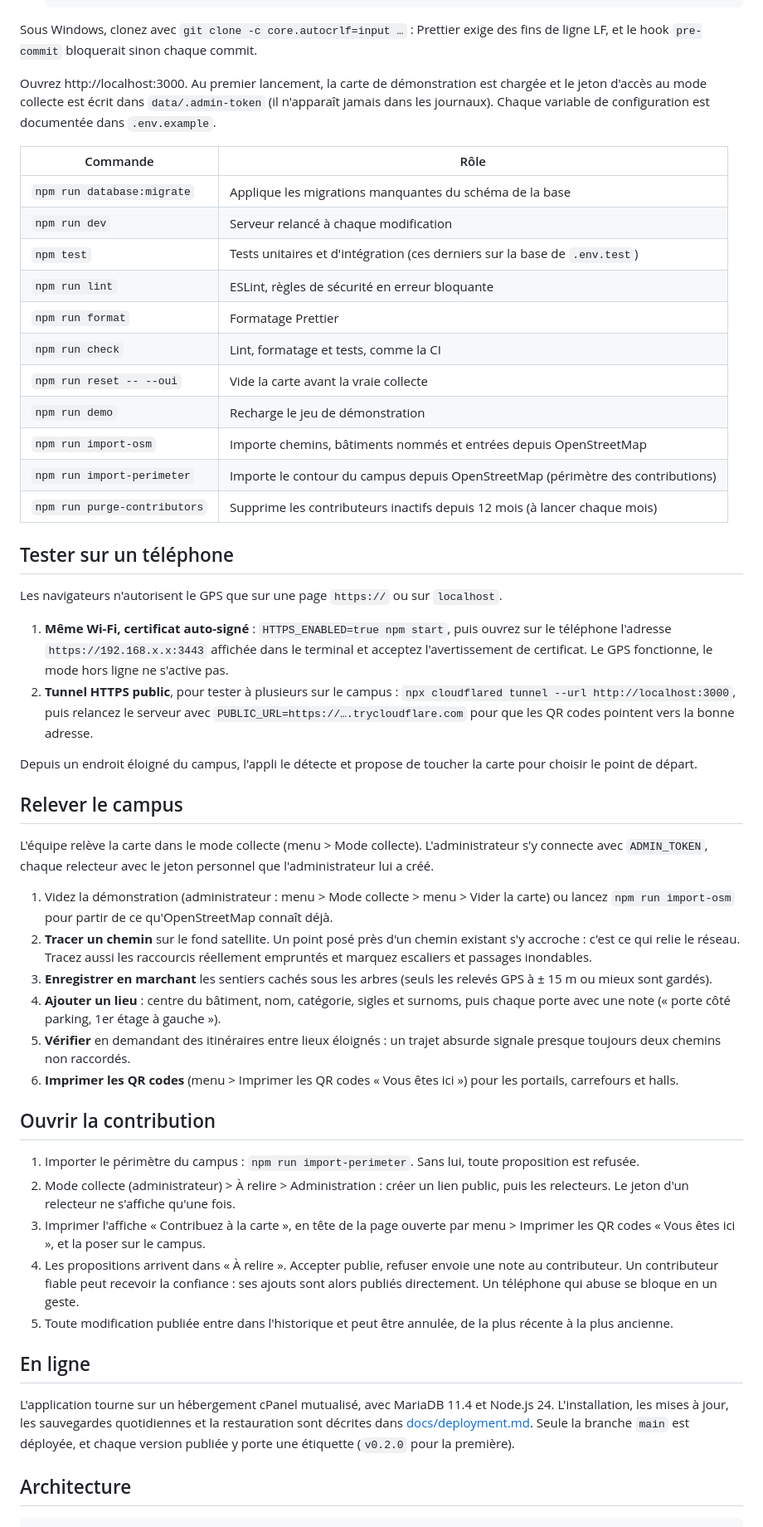
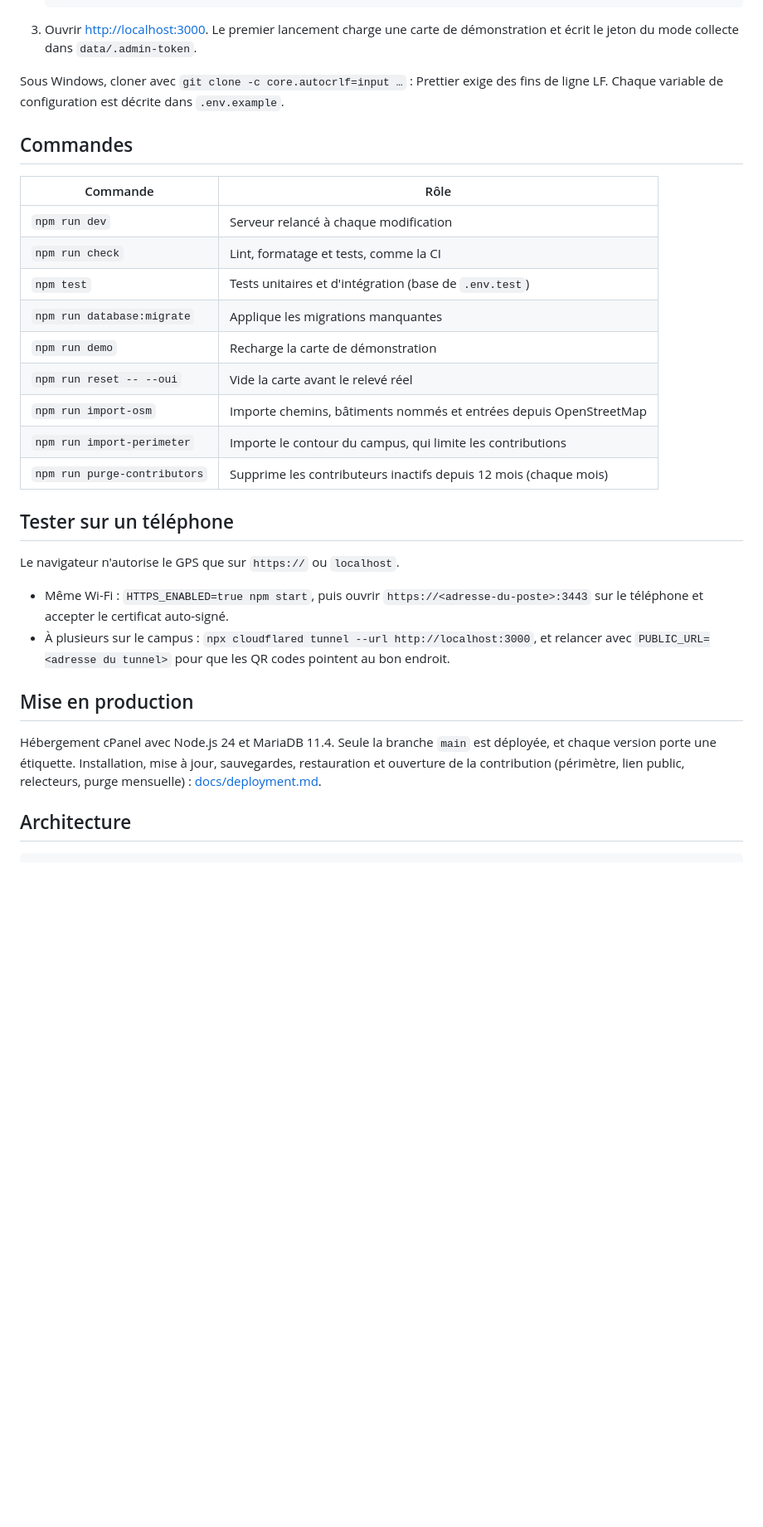
Before and after one commit to Magloire04/uac_map, a Markdown page: README.md, the part around one of its changes. Shown at 83% size. Drawn GitHub-style; blank space fills up the shorter version.

````diff
--- a/README.md
+++ b/README.md
@@ -65,55 +61,34 @@ Prérequis : Node.js 22.9 ou plus récent, et MariaDB 11.4 (fourni par WampServe
    npm start
    ```
 
-Sous Windows, clonez avec `git clone -c core.autocrlf=input …` : Prettier exige des fins de ligne LF, et le hook `pre-commit` bloquerait sinon chaque commit.
+3. Ouvrir <http://localhost:3000>. Le premier lancement charge une carte de démonstration et écrit le jeton du mode collecte dans `data/.admin-token`.
 
-Ouvrez http://localhost:3000. Au premier lancement, la carte de démonstration est chargée et le jeton d'accès au mode collecte est écrit dans `data/.admin-token` (il n'apparaît jamais dans les journaux). Chaque variable de configuration est documentée dans `.env.example`.
+Sous Windows, cloner avec `git clone -c core.autocrlf=input …` : Prettier exige des fins de ligne LF. Chaque variable de configuration est décrite dans `.env.example`.
 
-| Commande                     | Rôle                                                                            |
-| ---------------------------- | ------------------------------------------------------------------------------- |
-| `npm run database:migrate`   | Applique les migrations manquantes du schéma de la base                         |
-| `npm run dev`                | Serveur relancé à chaque modification                                           |
-| `npm test`                   | Tests unitaires et d'intégration (ces derniers sur la base de `.env.test`)      |
-| `npm run lint`               | ESLint, règles de sécurité en erreur bloquante                                  |
-| `npm run format`             | Formatage Prettier                                                              |
-| `npm run check`              | Lint, formatage et tests, comme la CI                                           |
-| `npm run reset -- --oui`     | Vide la carte avant la vraie collecte                                           |
-| `npm run demo`               | Recharge le jeu de démonstration                                                |
-| `npm run import-osm`         | Importe chemins, bâtiments nommés et entrées depuis OpenStreetMap               |
-| `npm run import-perimeter`   | Importe le contour du campus depuis OpenStreetMap (périmètre des contributions) |
-| `npm run purge-contributors` | Supprime les contributeurs inactifs depuis 12 mois (à lancer chaque mois)       |
+## Commandes
+
+| Commande                     | Rôle                                                              |
+| ---------------------------- | ----------------------------------------------------------------- |
+| `npm run dev`                | Serveur relancé à chaque modification                             |
+| `npm run check`              | Lint, formatage et tests, comme la CI                             |
+| `npm test`                   | Tests unitaires et d'intégration (base de `.env.test`)            |
+| `npm run database:migrate`   | Applique les migrations manquantes                                |
+| `npm run demo`               | Recharge la carte de démonstration                                |
+| `npm run reset -- --oui`     | Vide la carte avant le relevé réel                                |
+| `npm run import-osm`         | Importe chemins, bâtiments nommés et entrées depuis OpenStreetMap |
+| `npm run import-perimeter`   | Importe le contour du campus, qui limite les contributions        |
+| `npm run purge-contributors` | Supprime les contributeurs inactifs depuis 12 mois (chaque mois)  |
 
 ## Tester sur un téléphone
 
-Les navigateurs n'autorisent le GPS que sur une page `https://` ou sur `localhost`.
+Le navigateur n'autorise le GPS que sur `https://` ou `localhost`.
 
-1. **Même Wi-Fi, certificat auto-signé** : `HTTPS_ENABLED=true npm start`, puis ouvrez sur le téléphone l'adresse `https://192.168.x.x:3443` affichée dans le terminal et acceptez l'avertissement de certificat. Le GPS fonctionne, le mode hors ligne ne s'active pas.
-2. **Tunnel HTTPS public**, pour tester à plusieurs sur le campus : `npx cloudflared tunnel --url http://localhost:3000`, puis relancez le serveur avec `PUBLIC_URL=https://….trycloudflare.com` pour que les QR codes pointent vers la bonne adresse.
+- Même Wi-Fi : `HTTPS_ENABLED=true npm start`, puis ouvrir `https://<adresse-du-poste>:3443` sur le téléphone et accepter le certificat auto-signé.
+- À plusieurs sur le campus : `npx cloudflared tunnel --url http://localhost:3000`, et relancer avec `PUBLIC_URL=<adresse du tunnel>` pour que les QR codes pointent au bon endroit.
 
-Depuis un endroit éloigné du campus, l'appli le détecte et propose de toucher la carte pour choisir le point de départ.
+## Mise en production
 
-## Relever le campus
-
-L'équipe relève la carte dans le mode collecte (menu > Mode collecte). L'administrateur s'y connecte avec `ADMIN_TOKEN`, chaque relecteur avec le jeton personnel que l'administrateur lui a créé.
-
-1. Videz la démonstration (administrateur : menu > Mode collecte > menu > Vider la carte) ou lancez `npm run import-osm` pour partir de ce qu'OpenStreetMap connaît déjà.
-2. **Tracer un chemin** sur le fond satellite. Un point posé près d'un chemin existant s'y accroche : c'est ce qui relie le réseau. Tracez aussi les raccourcis réellement empruntés et marquez escaliers et passages inondables.
-3. **Enregistrer en marchant** les sentiers cachés sous les arbres (seuls les relevés GPS à ± 15 m ou mieux sont gardés).
-4. **Ajouter un lieu** : centre du bâtiment, nom, catégorie, sigles et surnoms, puis chaque porte avec une note (« porte côté parking, 1er étage à gauche »).
-5. **Vérifier** en demandant des itinéraires entre lieux éloignés : un trajet absurde signale presque toujours deux chemins non raccordés.
-6. **Imprimer les QR codes** (menu > Imprimer les QR codes « Vous êtes ici ») pour les portails, carrefours et halls.
-
-## Ouvrir la contribution
-
-1. Importer le périmètre du campus : `npm run import-perimeter`. Sans lui, toute proposition est refusée.
-2. Mode collecte (administrateur) > À relire > Administration : créer un lien public, puis les relecteurs. Le jeton d'un relecteur ne s'affiche qu'une fois.
-3. Imprimer l'affiche « Contribuez à la carte », en tête de la page ouverte par menu > Imprimer les QR codes « Vous êtes ici », et la poser sur le campus.
-4. Les propositions arrivent dans « À relire ». Accepter publie, refuser envoie une note au contributeur. Un contributeur fiable peut recevoir la confiance : ses ajouts sont alors publiés directement. Un téléphone qui abuse se bloque en un geste.
-5. Toute modification publiée entre dans l'historique et peut être annulée, de la plus récente à la plus ancienne.
-
-## En ligne
-
-L'application tourne sur un hébergement cPanel mutualisé, avec MariaDB 11.4 et Node.js 24. L'installation, les mises à jour, les sauvegardes quotidiennes et la restauration sont décrites dans [docs/deployment.md](docs/deployment.md). Seule la branche `main` est déployée, et chaque version publiée y porte une étiquette (`v0.2.0` pour la première).
+Hébergement cPanel avec Node.js 24 et MariaDB 11.4. Seule la branche `main` est déployée, et chaque version porte une étiquette. Installation, mise à jour, sauvegardes, restauration et ouverture de la contribution (périmètre, lien public, relecteurs, purge mensuelle) : [docs/deployment.md](docs/deployment.md).
 
 ## Architecture
 
````
Also changed, not shown: other parts of README.md (+41 -57 lines).
